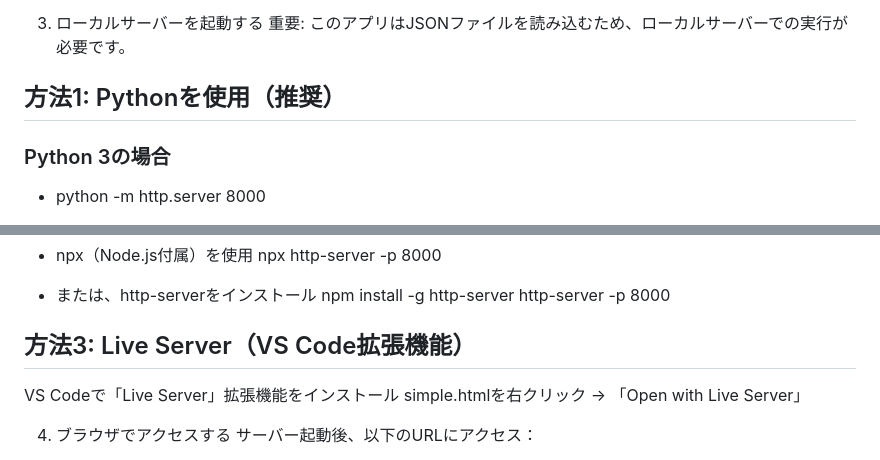
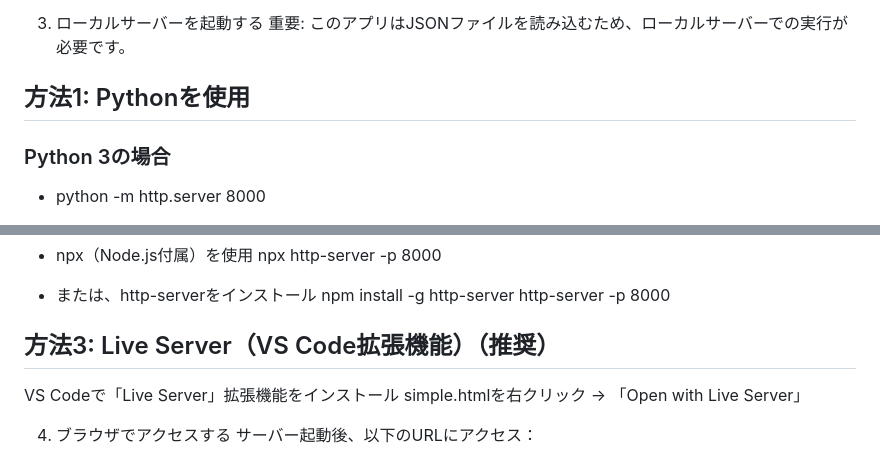
Before and after one commit to taiyo-toda/HonNe, a Markdown page: README.md, 2 parts joined by grey strips. Rendered like a GitHub page.

```diff
--- a/README.md
+++ b/README.md
@@ -63,7 +63,7 @@ HonNe/
 3. ローカルサーバーを起動する
 重要: このアプリはJSONファイルを読み込むため、ローカルサーバーでの実行が必要です。
 
-## 方法1: Pythonを使用（推奨）
+## 方法1: Pythonを使用
 
 ### Python 3の場合
 * python -m http.server 8000
@@ -80,7 +80,7 @@ npx http-server -p 8000
 npm install -g http-server
 http-server -p 8000
 
-## 方法3: Live Server（VS Code拡張機能）
+## 方法3: Live Server（VS Code拡張機能）（推奨）
 
 VS Codeで「Live Server」拡張機能をインストール
 simple.htmlを右クリック → 「Open with Live Server」
```
